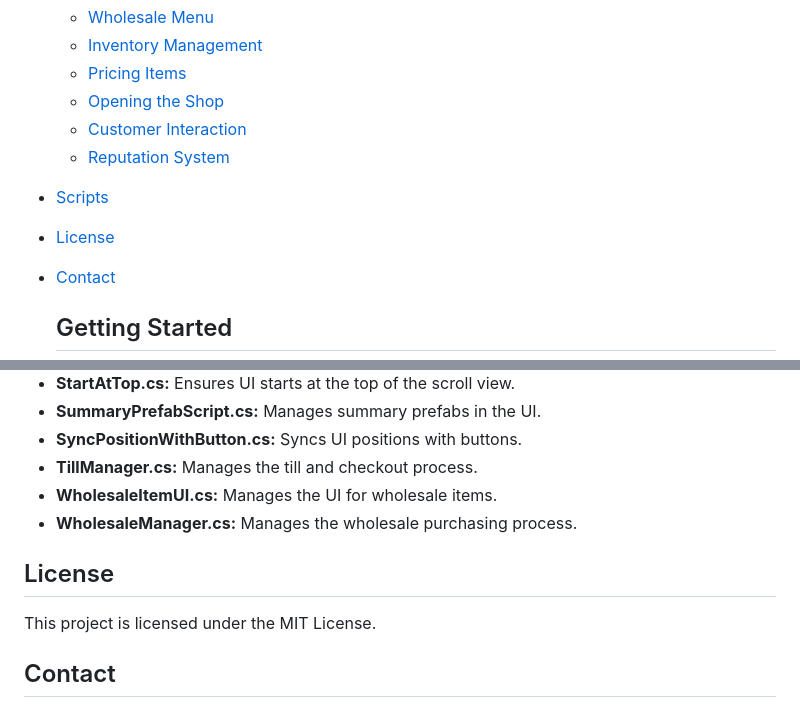
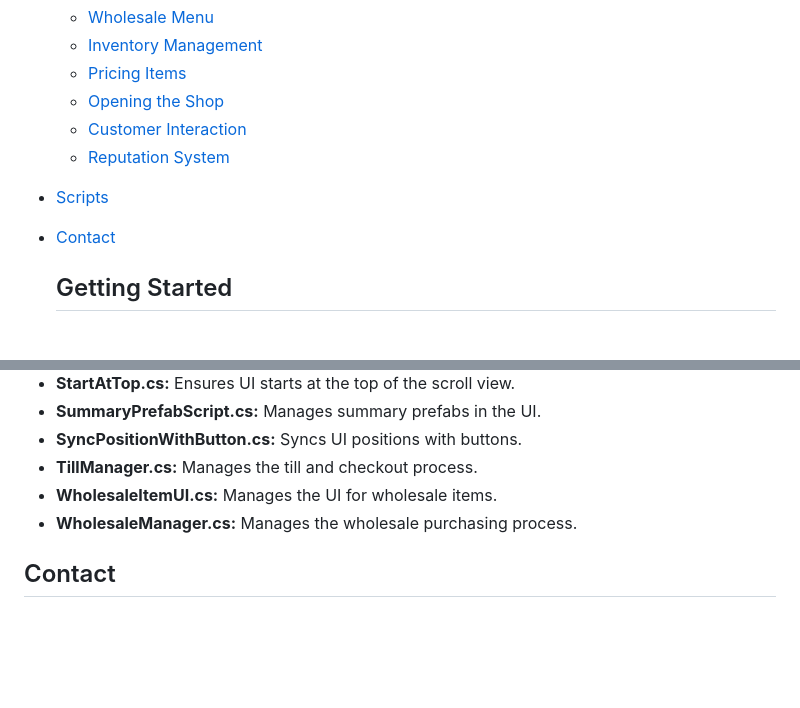
Before and after one commit to Richard-Casey/StockAndShop, a Markdown page: README.md, 2 parts joined by grey strips. Rendered like a GitHub page; blank space fills up the shorter version.

```diff
--- a/README.md
+++ b/README.md
@@ -12,7 +12,6 @@ Stock & Shop is a shop simulator focusing on economy and reputation. Players man
   - [Customer Interaction](#customer-interaction)
   - [Reputation System](#reputation-system)
 - [Scripts](#scripts)
-- [License](#license)
 - [Contact](#contact)
 
   ## Getting Started
@@ -86,10 +85,6 @@ Below are the main scripts used in the game:
 - **WholesaleItemUI.cs:** Manages the UI for wholesale items.
 - **WholesaleManager.cs:** Manages the wholesale purchasing process.
 
-## License
-
-This project is licensed under the MIT License.
-
 ## Contact
 
 For any questions or further information, please contact Richard Casey at Me@Richard-Casey.co.uk.
```
